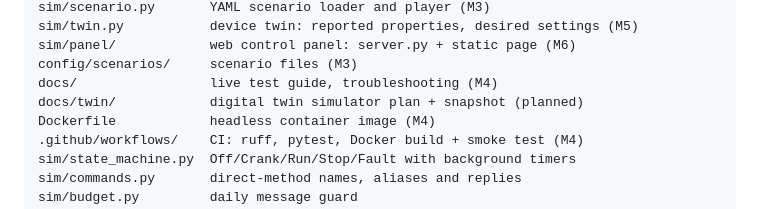
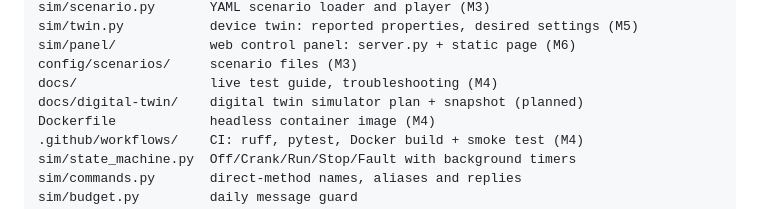
Before and after one commit to okeyf16/ems1000-device-sim, a Markdown page: README.md, the part around one of its changes. Rendered like a GitHub page.

```diff
--- a/README.md
+++ b/README.md
@@ -303,7 +303,7 @@ sim/twin.py           device twin: reported properties, desired settings (M5)
 sim/panel/            web control panel: server.py + static page (M6)
 config/scenarios/     scenario files (M3)
 docs/                 live test guide, troubleshooting (M4)
-docs/twin/            digital twin simulator plan + snapshot (planned)
+docs/digital-twin/    digital twin simulator plan + snapshot (planned)
 Dockerfile            headless container image (M4)
 .github/workflows/    CI: ruff, pytest, Docker build + smoke test (M4)
 sim/state_machine.py  Off/Crank/Run/Stop/Fault with background timers
```
Also changed, not shown: other parts of README.md (+1 -1 lines), docs/digital-twin/README.md (renamed from docs/twin/README.md, +10 -10 lines), docs/digital-twin/img/twin-snapshot.gif (renamed from docs/twin/img/twin-snapshot.gif), 2 other files.
